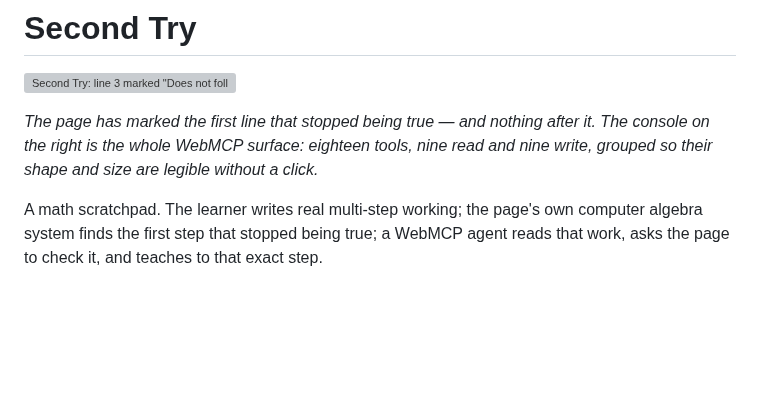
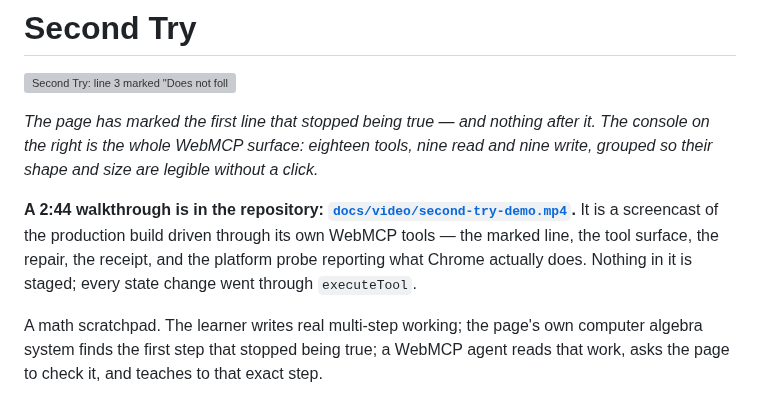
Before and after one commit to fireheartjerry/mathos-webmcp, a Markdown page: README.md, the part around the change. Rendered like a GitHub page; blank space fills up the shorter version; grey boxes are pictures that could not be loaded.

Commit message:
readme: link the walkthrough where a judge will see it
Co-Authored-By: Claude Opus 5 <noreply@anthropic.com>

```diff
--- a/README.md
+++ b/README.md
@@ -5,6 +5,12 @@
 *The page has marked the first line that stopped being true — and nothing after it. The
 console on the right is the whole WebMCP surface: eighteen tools, nine read and nine
 write, grouped so their shape and size are legible without a click.*
+
+**A 2:44 walkthrough is in the repository:
+[`docs/video/second-try-demo.mp4`](docs/video/second-try-demo.mp4).** It is a screencast of
+the production build driven through its own WebMCP tools — the marked line, the tool
+surface, the repair, the receipt, and the platform probe reporting what Chrome actually
+does. Nothing in it is staged; every state change went through `executeTool`.
 
 A math scratchpad. The learner writes real multi-step working; the page's own computer
 algebra system finds the first step that stopped being true; a WebMCP agent reads that work,
```
